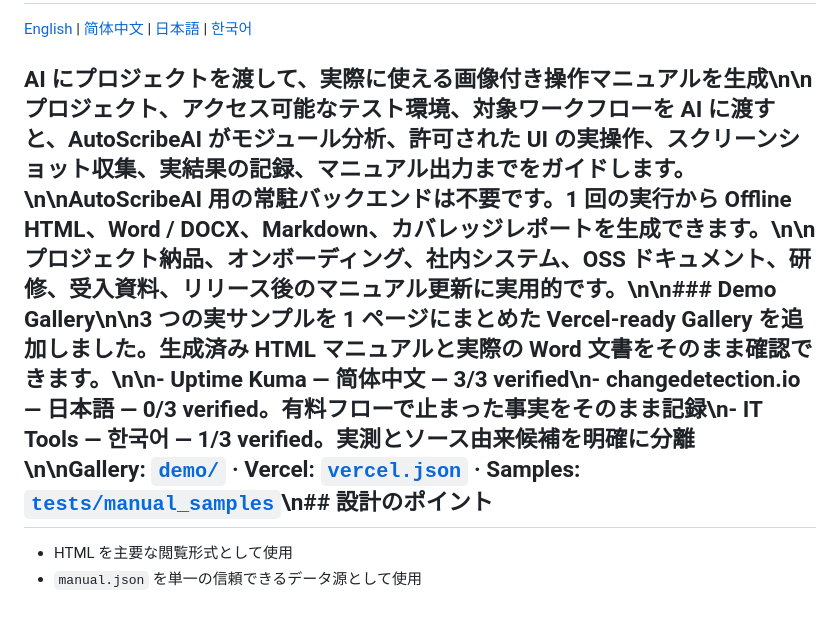
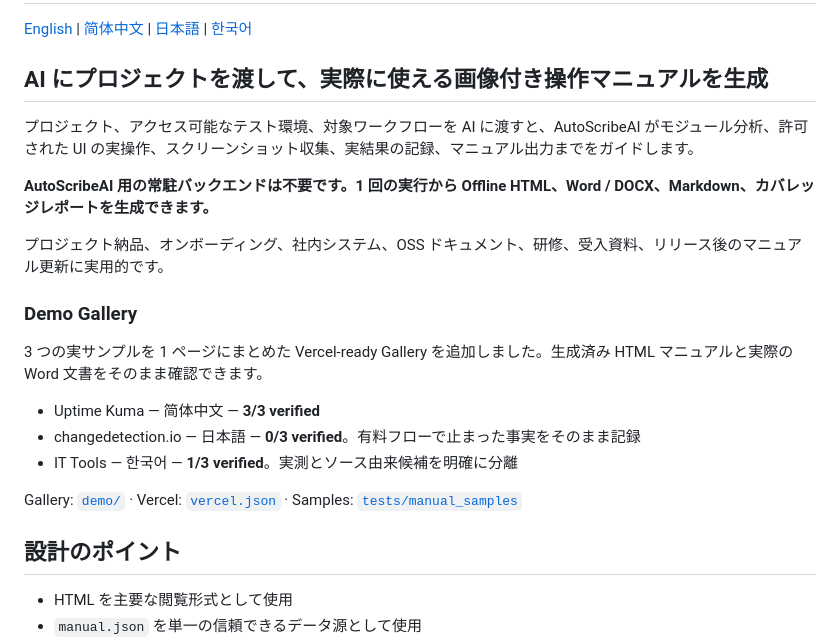
Before and after one commit to While-Shark/AutoScribeAI, a Markdown page: README.ja-JP.md, the part around the change. Drawn GitHub-style; blank space fills up the shorter version.

Commit message:
fix: render README line breaks correctly

```diff
--- a/README.ja-JP.md
+++ b/README.ja-JP.md
@@ -2,7 +2,24 @@
 
 [English](README.md) | [简体中文](README.zh-CN.md) | [日本語](README.ja-JP.md) | [한국어](README.ko-KR.md)
 
-## AI にプロジェクトを渡して、実際に使える画像付き操作マニュアルを生成\n\nプロジェクト、アクセス可能なテスト環境、対象ワークフローを AI に渡すと、AutoScribeAI がモジュール分析、許可された UI の実操作、スクリーンショット収集、実結果の記録、マニュアル出力までをガイドします。\n\n**AutoScribeAI 用の常駐バックエンドは不要です。1 回の実行から Offline HTML、Word / DOCX、Markdown、カバレッジレポートを生成できます。**\n\nプロジェクト納品、オンボーディング、社内システム、OSS ドキュメント、研修、受入資料、リリース後のマニュアル更新に実用的です。\n\n### Demo Gallery\n\n3 つの実サンプルを 1 ページにまとめた Vercel-ready Gallery を追加しました。生成済み HTML マニュアルと実際の Word 文書をそのまま確認できます。\n\n- Uptime Kuma — 简体中文 — **3/3 verified**\n- changedetection.io — 日本語 — **0/3 verified**。有料フローで止まった事実をそのまま記録\n- IT Tools — 한국어 — **1/3 verified**。実測とソース由来候補を明確に分離\n\nGallery: [`demo/`](demo/) · Vercel: [`vercel.json`](vercel.json) · Samples: [`tests/manual_samples`](tests/manual_samples/README.md)\n## 設計のポイント
+## AI にプロジェクトを渡して、実際に使える画像付き操作マニュアルを生成
+
+プロジェクト、アクセス可能なテスト環境、対象ワークフローを AI に渡すと、AutoScribeAI がモジュール分析、許可された UI の実操作、スクリーンショット収集、実結果の記録、マニュアル出力までをガイドします。
+
+**AutoScribeAI 用の常駐バックエンドは不要です。1 回の実行から Offline HTML、Word / DOCX、Markdown、カバレッジレポートを生成できます。**
+
+プロジェクト納品、オンボーディング、社内システム、OSS ドキュメント、研修、受入資料、リリース後のマニュアル更新に実用的です。
+
+### Demo Gallery
+
+3 つの実サンプルを 1 ページにまとめた Vercel-ready Gallery を追加しました。生成済み HTML マニュアルと実際の Word 文書をそのまま確認できます。
+
+- Uptime Kuma — 简体中文 — **3/3 verified**
+- changedetection.io — 日本語 — **0/3 verified**。有料フローで止まった事実をそのまま記録
+- IT Tools — 한국어 — **1/3 verified**。実測とソース由来候補を明確に分離
+
+Gallery: [`demo/`](demo/) · Vercel: [`vercel.json`](vercel.json) · Samples: [`tests/manual_samples`](tests/manual_samples/README.md)
+## 設計のポイント
 
 - HTML を主要な閲覧形式として使用
 - `manual.json` を単一の信頼できるデータ源として使用
```
